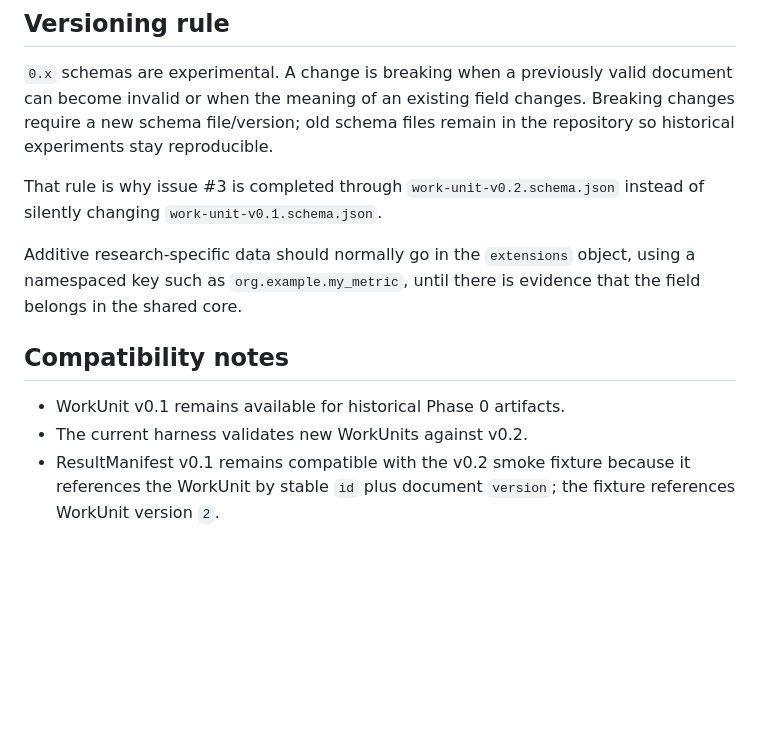
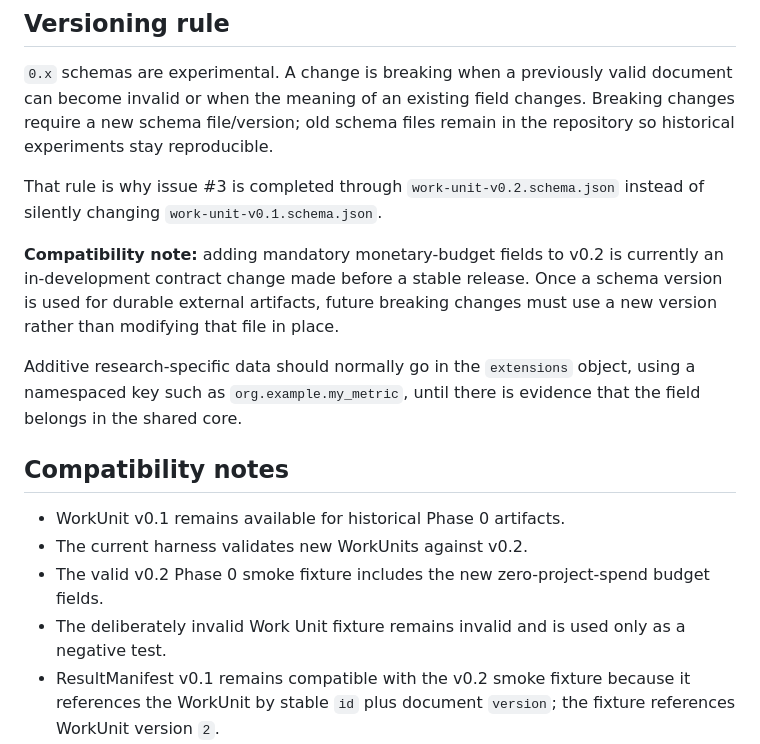
Before and after one commit to MSKazemi/idkmesh, a Markdown page: schemas/README.md, the part around one of its changes. Drawn GitHub-style; blank space fills up the shorter version.

```diff
--- a/schemas/README.md
+++ b/schemas/README.md
@@ -67,12 +100,16 @@ Negative fixtures:
 
 That rule is why issue #3 is completed through `work-unit-v0.2.schema.json` instead of silently changing `work-unit-v0.1.schema.json`.
 
+**Compatibility note:** adding mandatory monetary-budget fields to v0.2 is currently an in-development contract change made before a stable release. Once a schema version is used for durable external artifacts, future breaking changes must use a new version rather than modifying that file in place.
+
 Additive research-specific data should normally go in the `extensions` object, using a namespaced key such as `org.example.my_metric`, until there is evidence that the field belongs in the shared core.
 
 ## Compatibility notes
 
 - WorkUnit v0.1 remains available for historical Phase 0 artifacts.
 - The current harness validates new WorkUnits against v0.2.
+- The valid v0.2 Phase 0 smoke fixture includes the new zero-project-spend budget fields.
+- The deliberately invalid Work Unit fixture remains invalid and is used only as a negative test.
 - ResultManifest v0.1 remains compatible with the v0.2 smoke fixture because it references the WorkUnit by stable `id` plus document `version`; the fixture references WorkUnit version `2`.
 - VerificationResult v0.1 binds to a ResultManifest plus the same WorkUnit id/version/attempt and adds independent evidence without redefining worker output semantics.
 - Future ResultManifest or VerificationResult revisions should only be created when their own semantics require a breaking change.
```
Also changed, not shown: other parts of schemas/README.md (+42 -8 lines).
